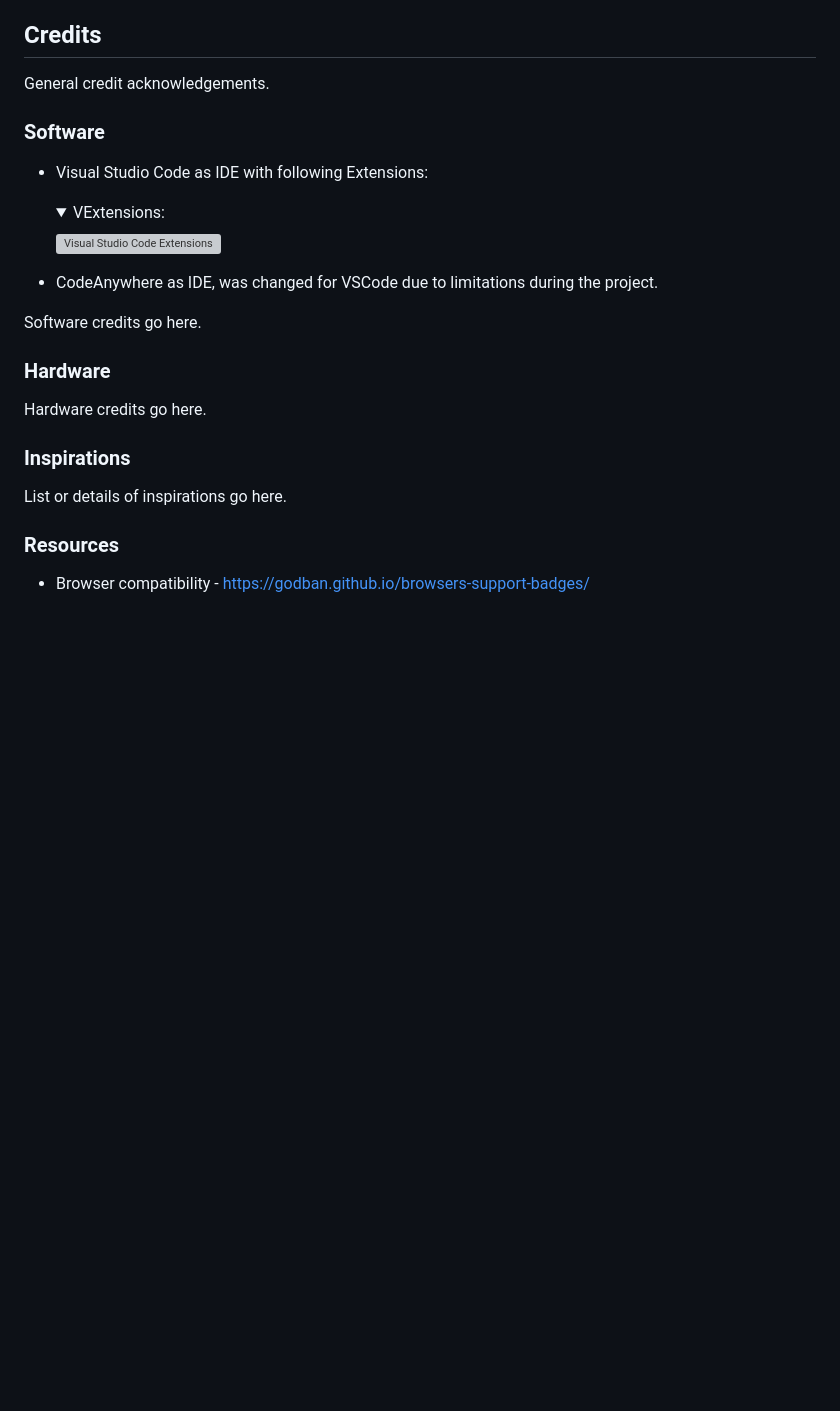
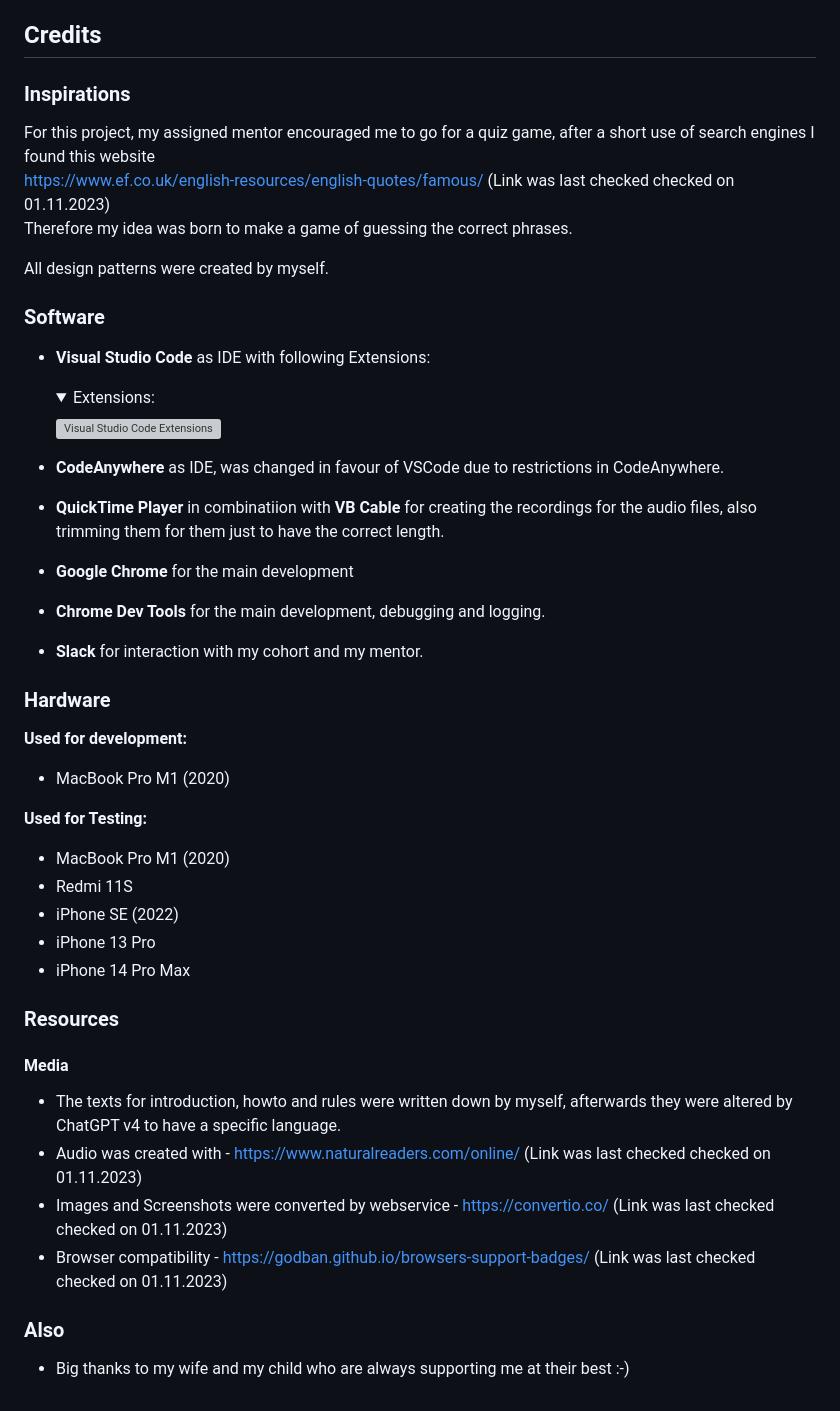
Before and after one commit to DaSHdotHub/Guess-The-Phrase, a Markdown page: README.md, the part around the change. Drawn GitHub-style; folded sections open; blank space fills up the shorter version; grey boxes are pictures that could not be loaded.

Commit message:
DOC: add further documentation to credits

```diff
--- a/README.md
+++ b/README.md
@@ -153,28 +153,48 @@ The error does not hinder any functionality of the webapp or dose have any other
 
 ## Credits
 
-General credit acknowledgements.
+### **Inspirations**
 
-### Software
+For this project, my assigned mentor encouraged me to go for a quiz game, after a short use of search engines I found this website <br>
+https://www.ef.co.uk/english-resources/english-quotes/famous/ (Link was last checked checked on 01.11.2023) <br>
+Therefore my idea was born to make a game of guessing the correct phrases.
 
-- Visual Studio Code as IDE with following Extensions:
+All design patterns were created by myself.
+
+### **Software**
+
+* <strong>Visual Studio Code</strong> as IDE with following Extensions:
   <details>
-  <summary>VExtensions:</summary>
+  <summary>Extensions:</summary>
   <img src="assets/media/doc/VisualCodeExtensions.webp" alt="Visual Studio Code Extensions">
   </details>
 
-- CodeAnywhere as IDE, was changed for VSCode due to limitations during the project.
+* <strong>CodeAnywhere</strong> as IDE, was changed in favour of VSCode due to restrictions in CodeAnywhere.
+* <strong>QuickTime Player</strong> in combinatiion with <strong>VB Cable</strong> for creating the recordings for the audio files, also trimming them for them just to have the correct length.
+* <strong>Google Chrome</strong> for the main development
+* <strong>Chrome Dev Tools</strong> for the main development, debugging and logging.
+* <strong>Slack</strong> for interaction with my cohort and my mentor.
 
-Software credits go here.
+### **Hardware**
 
-### Hardware
+**Used for development:** <br>
+* MacBook Pro M1 (2020)
 
-Hardware credits go here.
+**Used for Testing:** <br>
+* MacBook Pro M1 (2020)
+* Redmi 11S
+* iPhone SE (2022)
+* iPhone 13 Pro
+* iPhone 14 Pro Max
 
-### Inspirations
+### **Resources**
 
-List or details of inspirations go here.
+#### Media
+* The texts for introduction, howto and rules were written down by myself, afterwards they were altered by ChatGPT v4 to have a specific language.
+* Audio was created with - https://www.naturalreaders.com/online/ (Link was last checked checked on 01.11.2023)
+* Images and Screenshots were converted by webservice -  https://convertio.co/ (Link was last checked checked on 01.11.2023)
+* Browser compatibility - https://godban.github.io/browsers-support-badges/ (Link was last checked checked on 01.11.2023)
 
-### Resources
+### **Also**
 
-* Browser compatibility - https://godban.github.io/browsers-support-badges/
+* Big thanks to my wife and my child who are always supporting me at their best :-)
```
